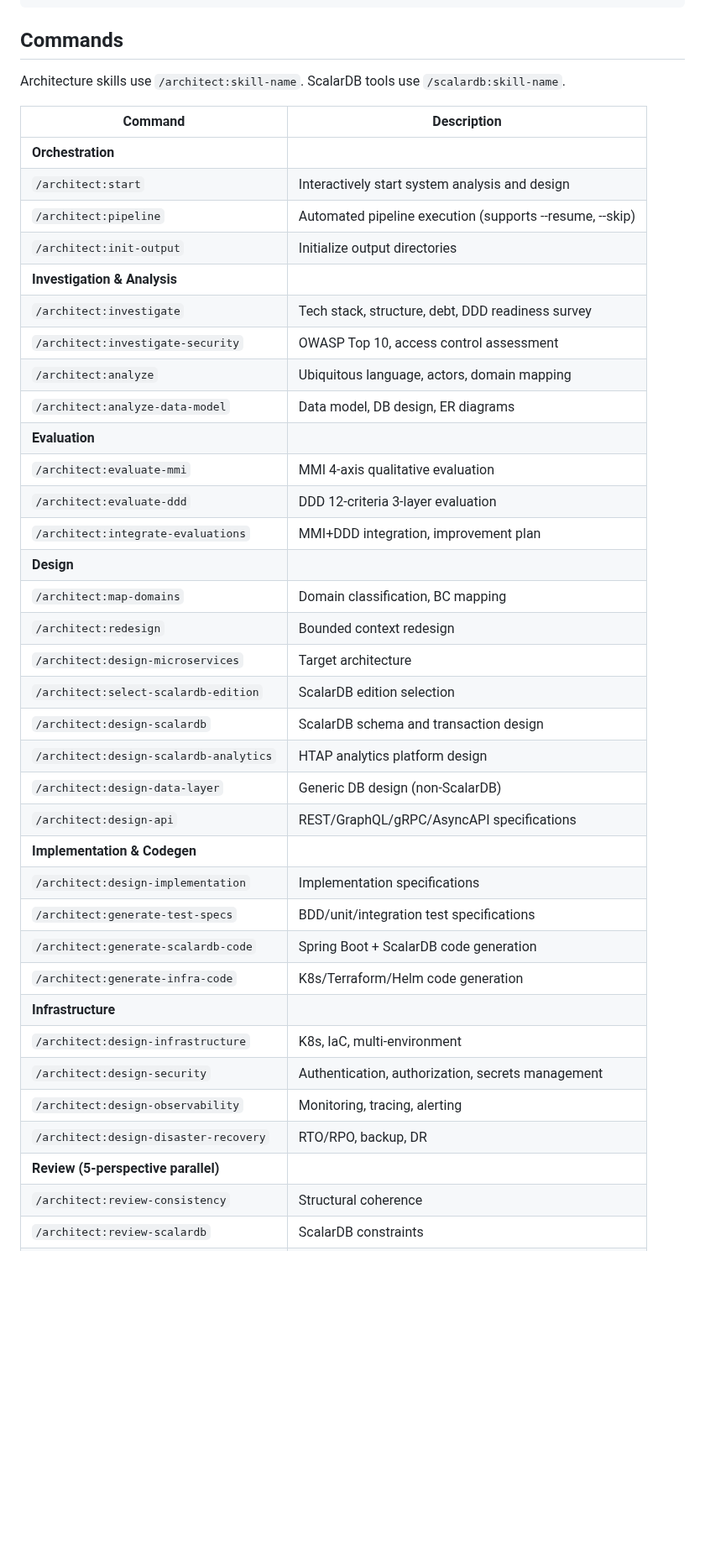
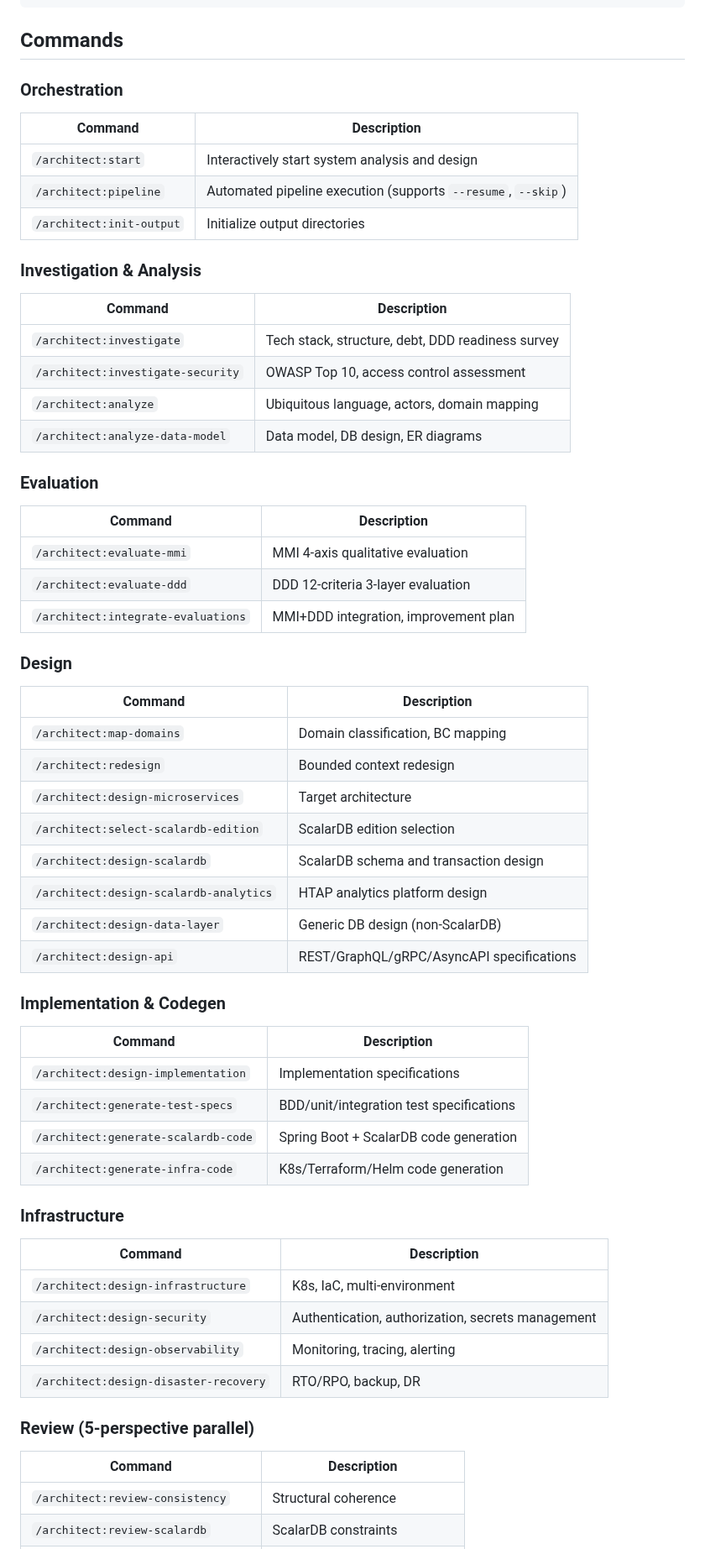
Before and after one commit to wfukatsu/nexus-architect, a Markdown page: README.md, the part around one of its changes. Shown at 84% size. GitHub-like rendering; blank space fills up the shorter version.

Commit message:
docs: Restructure README with categorized command tables and documentation links
Co-Authored-By: Claude Opus 4.6 (1M context) <noreply@anthropic.com>

```diff
--- a/README.md
+++ b/README.md
@@ -73,24 +74,35 @@ If the skills are recognized, the installation is successful.
 
 ## Commands
 
-Architecture skills use `/architect:skill-name`. ScalarDB tools use `/scalardb:skill-name`.
+### Orchestration
 
 | Command | Description |
 |---------|-------------|
-| **Orchestration** | |
 | `/architect:start` | Interactively start system analysis and design |
-| `/architect:pipeline` | Automated pipeline execution (supports --resume, --skip) |
+| `/architect:pipeline` | Automated pipeline execution (supports `--resume`, `--skip`) |
 | `/architect:init-output` | Initialize output directories |
-| **Investigation & Analysis** | |
+
+### Investigation & Analysis
+
+| Command | Description |
+|---------|-------------|
 | `/architect:investigate` | Tech stack, structure, debt, DDD readiness survey |
 | `/architect:investigate-security` | OWASP Top 10, access control assessment |
 | `/architect:analyze` | Ubiquitous language, actors, domain mapping |
 | `/architect:analyze-data-model` | Data model, DB design, ER diagrams |
-| **Evaluation** | |
+
+### Evaluation
+
+| Command | Description |
+|---------|-------------|
 | `/architect:evaluate-mmi` | MMI 4-axis qualitative evaluation |
 | `/architect:evaluate-ddd` | DDD 12-criteria 3-layer evaluation |
 | `/architect:integrate-evaluations` | MMI+DDD integration, improvement plan |
-| **Design** | |
+
+### Design
+
+| Command | Description |
+|---------|-------------|
 | `/architect:map-domains` | Domain classification, BC mapping |
 | `/architect:redesign` | Bounded context redesign |
 | `/architect:design-microservices` | Target architecture |
@@ -99,17 +111,29 @@ Architecture skills use `/architect:skill-name`. ScalarDB tools use `/scalardb:s
 | `/architect:design-scalardb-analytics` | HTAP analytics platform design |
 | `/architect:design-data-layer` | Generic DB design (non-ScalarDB) |
 | `/architect:design-api` | REST/GraphQL/gRPC/AsyncAPI specifications |
-| **Implementation & Codegen** | |
+
+### Implementation & Codegen
+
+| Command | Description |
+|---------|-------------|
 | `/architect:design-implementation` | Implementation specifications |
 | `/architect:generate-test-specs` | BDD/unit/integration test specifications |
 | `/architect:generate-scalardb-code` | Spring Boot + ScalarDB code generation |
 | `/architect:generate-infra-code` | K8s/Terraform/Helm code generation |
-| **Infrastructure** | |
+
+### Infrastructure
+
+| Command | Description |
+|---------|-------------|
 | `/architect:design-infrastructure` | K8s, IaC, multi-environment |
 | `/architect:design-security` | Authentication, authorization, secrets management |
 | `/architect:design-observability` | Monitoring, tracing, alerting |
 | `/architect:design-disaster-recovery` | RTO/RPO, backup, DR |
-| **Review (5-perspective parallel)** | |
+
+### Review (5-perspective parallel)
+
+| Command | Description |
+|---------|-------------|
 | `/architect:review-consistency` | Structural coherence |
 | `/architect:review-scalardb` | ScalarDB constraints |
 | `/architect:review-data-integrity` | Data integrity (non-ScalarDB) |
```
Also changed, not shown: other parts of README.md (+55 -17 lines).
